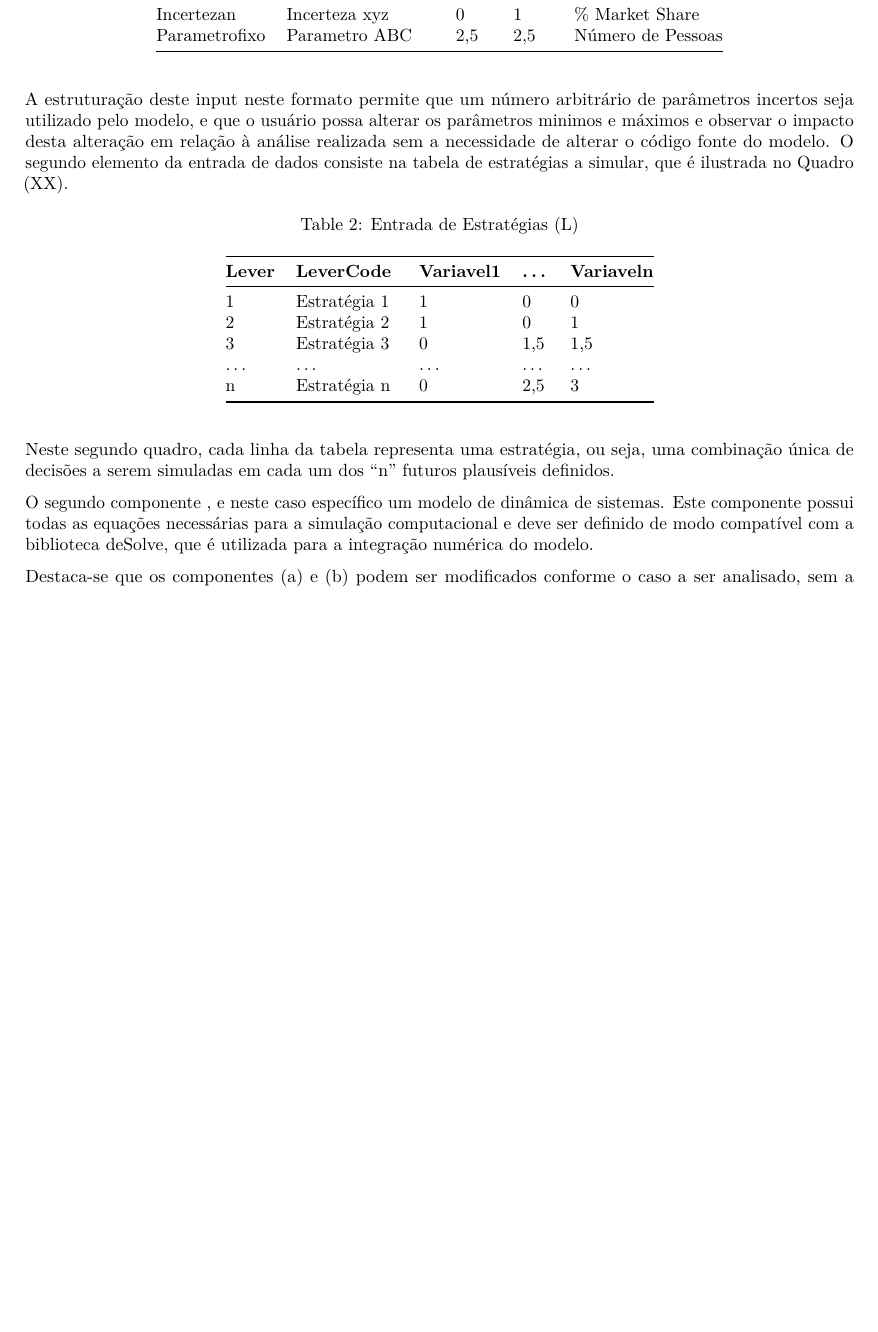
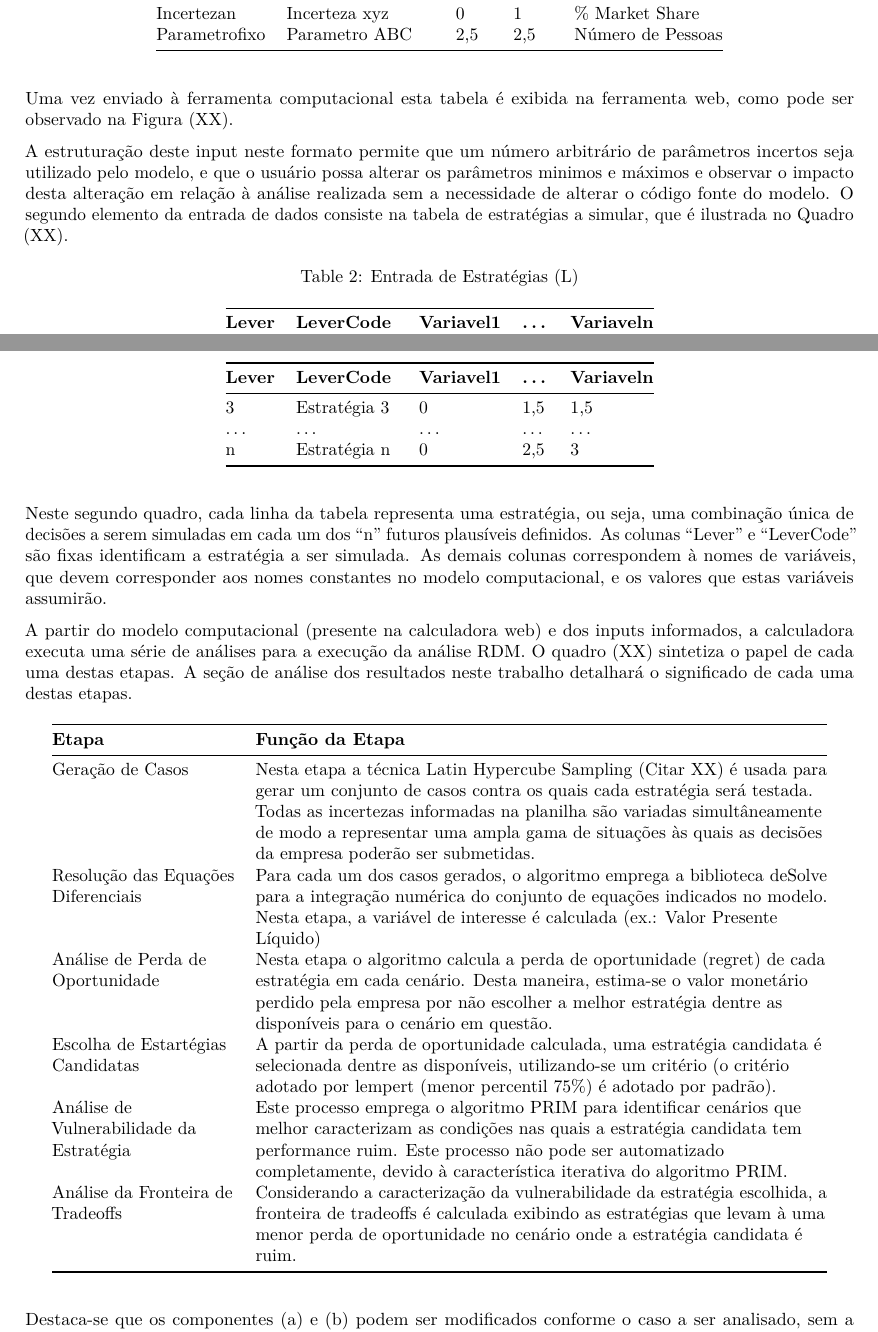
Before and after one commit to pedroliman/ms-rdm-dissertation, an R Markdown document (models/dissertation-model/modelo-R/Capitulo-4.Rmd): part of page 7 of 40 before the commit and two parts of pages 7 and 8 of 40 after it, the two joined at a grey line, cut so that both start at the same text, the shorter picture padded with empty space. The pictures show the output file models/dissertation-model/modelo-R/Capitulo-4.pdf that the author committed with the source.

Commit message:
quadro de etapas da análise

```diff
--- a/models/dissertation-model/modelo-R/Capitulo-4.Rmd
+++ b/models/dissertation-model/modelo-R/Capitulo-4.Rmd
@@ -163,6 +163,10 @@ O segundo componente (b) trata-se de uma planilha com formato padronizado, conte
 
 Table: Entrada de Incertezas (X)
 
+Uma vez enviado à ferramenta computacional esta tabela é exibida na ferramenta web, como pode ser observado na Figura (XX).
+
+![Tela de Inputs da Ferramenta Computacional](images/rdm-tool-incertezas.png)
+
 A estruturação deste input neste formato permite que um número arbitrário de parâmetros incertos seja utilizado pelo modelo, e que o usuário possa alterar os parâmetros minimos e máximos e observar o impacto desta alteração em relação à análise realizada sem a necessidade de alterar o código fonte do modelo. O segundo elemento da entrada de dados consiste na tabela de estratégias a simular, que é ilustrada no Quadro (XX).
 
 | **Lever** | **LeverCode ** | **Variavel1** | **...** | **Variaveln** |
@@ -175,9 +179,16 @@ A estruturação deste input neste formato permite que um número arbitrário de
 
 Table: Entrada de Estratégias (L)
 
-Neste segundo quadro, cada linha da tabela representa uma estratégia, ou seja, uma combinação única de decisões a serem simuladas em cada um dos "n" futuros plausíveis definidos.
+Neste segundo quadro, cada linha da tabela representa uma estratégia, ou seja, uma combinação única de decisões a serem simuladas em cada um dos "n" futuros plausíveis definidos. As colunas "Lever" e "LeverCode" são fixas identificam a estratégia a ser simulada. As demais colunas correspondem à nomes de variáveis, que devem corresponder aos nomes constantes no modelo computacional, e os valores que estas variáveis assumirão.
 
+A partir do modelo computacional (presente na calculadora web) e dos inputs informados, a calculadora executa uma série de análises para a execução da análise RDM. O quadro (XX) sintetiza o papel de cada uma destas etapas. A seção de análise dos resultados neste trabalho detalhará o significado de cada uma destas etapas.
 
-O segundo componente
-, e neste caso específico um modelo de dinâmica de sistemas. Este componente possui todas as equações necessárias para a simulação computacional e deve ser definido de modo compatível com a biblioteca deSolve, que é utilizada para a integração numérica do modelo.
+| **Etapa** | **Função da Etapa** |
+| ----------------| ----------------------------------------------------|
+| Geração de Casos | Nesta etapa a técnica Latin Hypercube Sampling (Citar XX) é usada para gerar um conjunto de casos contra os quais cada estratégia será testada. Todas as incertezas informadas na planilha são variadas simultâneamente de modo a representar uma ampla gama de situações às quais as decisões da empresa poderão ser submetidas. |
+| Resolução das Equações Diferenciais | Para cada um dos casos gerados, o algoritmo emprega a biblioteca deSolve para a integração numérica do conjunto de equações indicados no modelo. Nesta etapa, a variável de interesse é calculada (ex.: Valor Presente Líquido) |
+| Análise de Perda de Oportunidade | Nesta etapa o algoritmo calcula a perda de oportunidade (regret) de cada estratégia em cada cenário. Desta maneira, estima-se o valor monetário perdido pela empresa por não escolher a melhor estratégia dentre as disponíveis para o cenário em questão. |
+| Escolha de Estartégias Candidatas | A partir da perda de oportunidade calculada, uma estratégia candidata é selecionada dentre as disponíveis, utilizando-se um critério (o critério adotado por lempert (menor percentil 75%) é adotado por padrão). |
+| Análise de Vulnerabilidade da Estratégia | Este processo emprega o algoritmo PRIM para identificar cenários que melhor caracterizam as condições nas quais a estratégia candidata tem performance ruim. Este processo não pode ser automatizado completamente, devido à característica iterativa do algoritmo PRIM. |
+| Análise da Fronteira de Tradeoffs | Considerando a caracterização da vulnerabilidade da estratégia escolhida, a fronteira de tradeoffs é calculada exibindo as estratégias que levam à uma menor perda de oportunidade no cenário onde a estratégia candidata é ruim. |
 
```
Also changed, not shown: models/dissertation-model/modelo-R/Capitulo-4.pdf, models/dissertation-model/modelo-R/Capitulo-4.Rmd (6 more changed lines).
